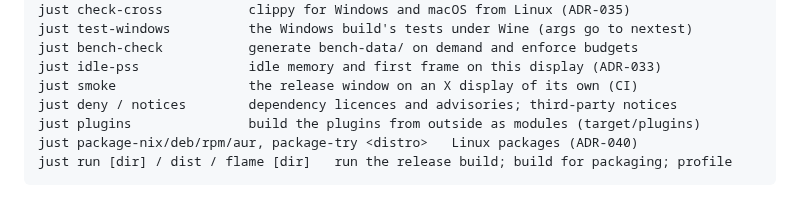
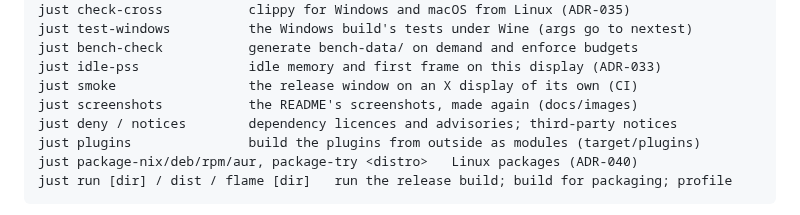
Before and after one commit to skwir-org/skwir, a Markdown page: AGENTS.md, the part around the change. GitHub-like rendering.

```diff
--- a/AGENTS.md
+++ b/AGENTS.md
@@ -439,6 +439,7 @@ just test-windows          the Windows build's tests under Wine (args go to next
 just bench-check           generate bench-data/ on demand and enforce budgets
 just idle-pss              idle memory and first frame on this display (ADR-033)
 just smoke                 the release window on an X display of its own (CI)
+just screenshots           the README's screenshots, made again (docs/images)
 just deny / notices        dependency licences and advisories; third-party notices
 just plugins               build the plugins from outside as modules (target/plugins)
 just package-nix/deb/rpm/aur, package-try <distro>   Linux packages (ADR-040)
```
Also changed, not shown: README.md (+110 -86 lines), docs/images/screenshot-dark.png (added), docs/images/screenshot-light.png (added), 2 other files.
